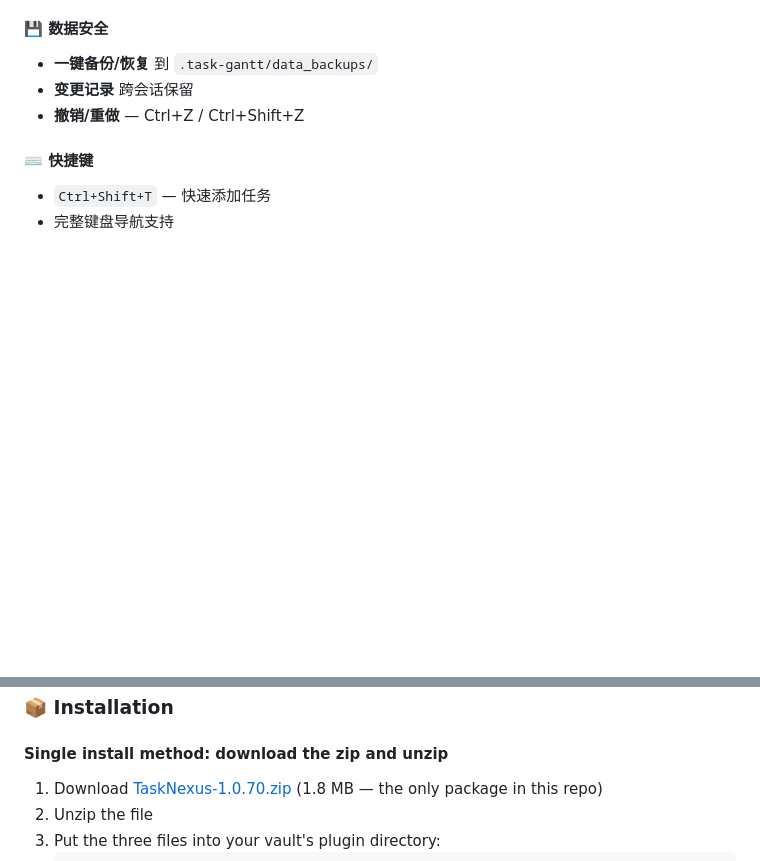
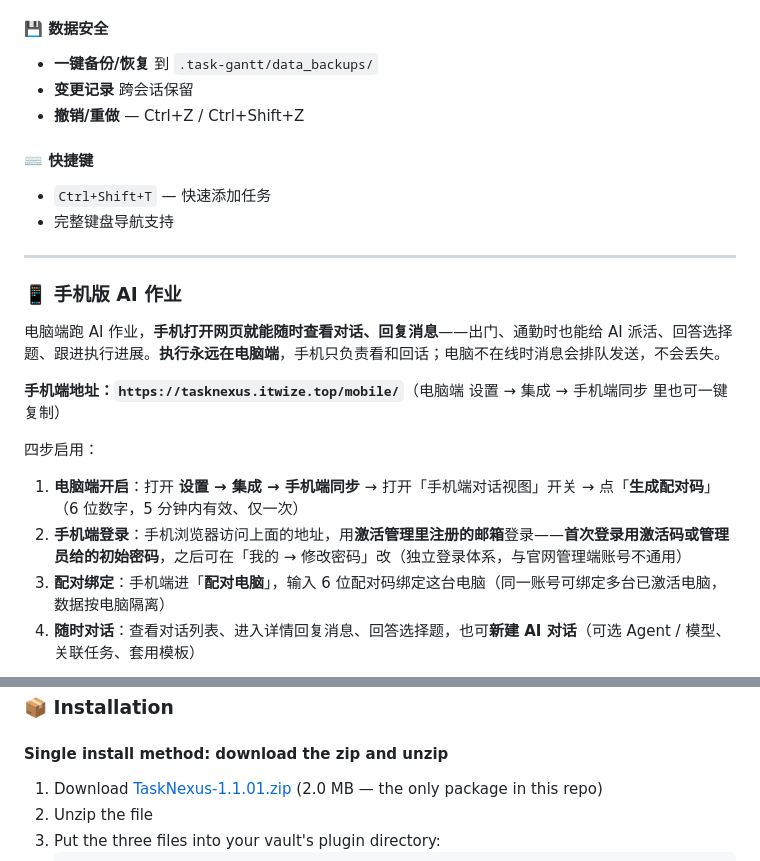
Before and after one commit to programerni/obsidian-TaskNexus-free, a Markdown page: README.md, 2 parts joined by grey strips. GitHub-like rendering; blank space fills up the shorter version.

````diff
--- a/README.md
+++ b/README.md
@@ -106,3 +106,19 @@ TaskNexus 将你的 Obsidian 知识库转变为可视化项目管理空间。在
 #### ⌨️ 快捷键
 - `Ctrl+Shift+T` — 快速添加任务
 - 完整键盘导航支持
+
+---
+
+### 📱 手机版 AI 作业
+
+电脑端跑 AI 作业，**手机打开网页就能随时查看对话、回复消息**——出门、通勤时也能给 AI 派活、回答选择题、跟进执行进展。**执行永远在电脑端**，手机只负责看和回话；电脑不在线时消息会排队发送，不会丢失。
+
+**手机端地址：`https://tasknexus.itwize.top/mobile/`**（电脑端 设置 → 集成 → 手机端同步 里也可一键复制）
+
+四步启用：
+
+1. **电脑端开启**：打开 **设置 → 集成 → 手机端同步** → 打开「手机端对话视图」开关 → 点「**生成配对码**」（6 位数字，5 分钟内有效、仅一次）
+2. **手机端登录**：手机浏览器访问上面的地址，用**激活管理里注册的邮箱**登录——**首次登录用激活码或管理员给的初始密码**，之后可在「我的 → 修改密码」改（独立登录体系，与官网管理端账号不通用）
+3. **配对绑定**：手机端进「**配对电脑**」，输入 6 位配对码绑定这台电脑（同一账号可绑定多台已激活电脑，数据按电脑隔离）
+4. **随时对话**：查看对话列表、进入详情回复消息、回答选择题，也可**新建 AI 对话**（可选 Agent / 模型、关联任务、套用模板）
+
@@ -396,7 +450,7 @@ Every module ships in the same installer; the licence key only removes quotas. B
 
 #### Single install method: download the zip and unzip
 
-1. Download [TaskNexus-1.0.70.zip](https://github.com/programerni/obsidian-TaskNexus-free/raw/main/downloads/TaskNexus-1.0.70.zip) (1.8 MB — the only package in this repo)
+1. Download [TaskNexus-1.1.01.zip](https://github.com/programerni/obsidian-TaskNexus-free/raw/main/downloads/TaskNexus-1.1.01.zip) (2.0 MB — the only package in this repo)
 2. Unzip the file
 3. Put the three files into your vault's plugin directory:
    ```
````
Also changed, not shown: other parts of README.md (+40 -2 lines), CHANGELOG.md (+7 -0 lines), FEATURES.md (+3 -3 lines), screenshots/features/手机版AI-上下文信息.png (added), screenshots/features/手机版AI-对话列表.png (added), screenshots/features/手机版AI-对话详情.png (added), screenshots/features/手机版AI-新建对话.png (added), 2 other files.
